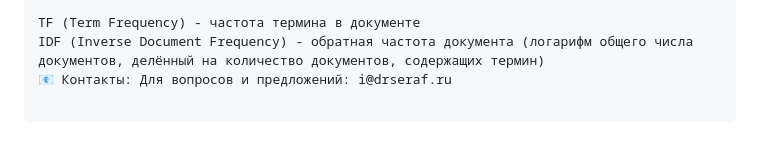
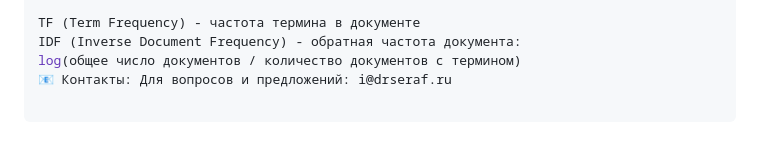
Before and after one commit to DrSeraf/flask-tfidf-app-lesta, a Markdown page: README.md, the part around one of its changes. GitHub-like rendering.

```diff
--- a/README.md
+++ b/README.md
@@ -154,4 +158,5 @@ TF-IDF = TF * IDF
 
 TF (Term Frequency) - частота термина в документе
-IDF (Inverse Document Frequency) - обратная частота документа (логарифм общего числа документов, делённый на количество документов, содержащих термин)
+IDF (Inverse Document Frequency) - обратная частота документа:
+log(общее число документов / количество документов с термином)
 📧 Контакты: Для вопросов и предложений: i@drseraf.ru
```
Also changed, not shown: other parts of README.md (+34 -30 lines).
